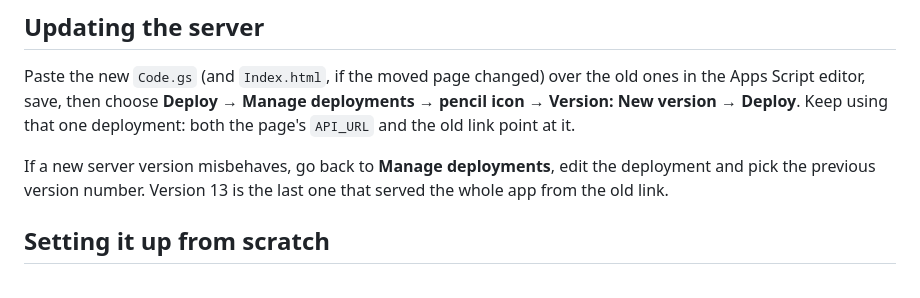
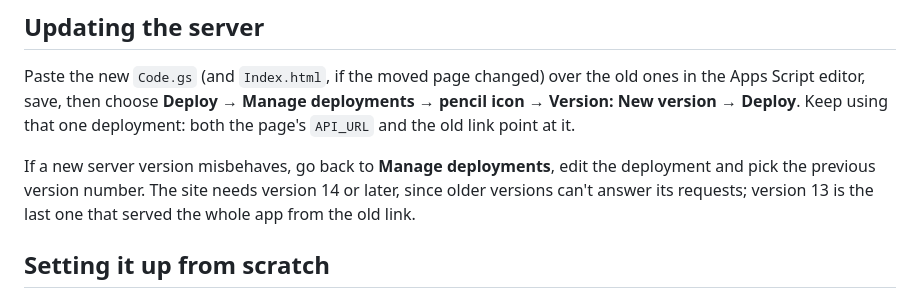
Before and after one commit to adcam02/pod-ledger, a Markdown page: README.md, the part around the change. Rendered like a GitHub page.

Commit message:
Note which server versions the site needs

```diff
--- a/README.md
+++ b/README.md
@@ -52,7 +52,8 @@ Script editor, save, then choose **Deploy → Manage deployments → pencil icon
 Deploy**. Keep using that one deployment: both the page's `API_URL` and the old link point at it.
 
 If a new server version misbehaves, go back to **Manage deployments**, edit the deployment and pick the
-previous version number. Version 13 is the last one that served the whole app from the old link.
+previous version number. The site needs version 14 or later, since older versions can't answer its requests;
+version 13 is the last one that served the whole app from the old link.
 
 ## Setting it up from scratch
 
```
